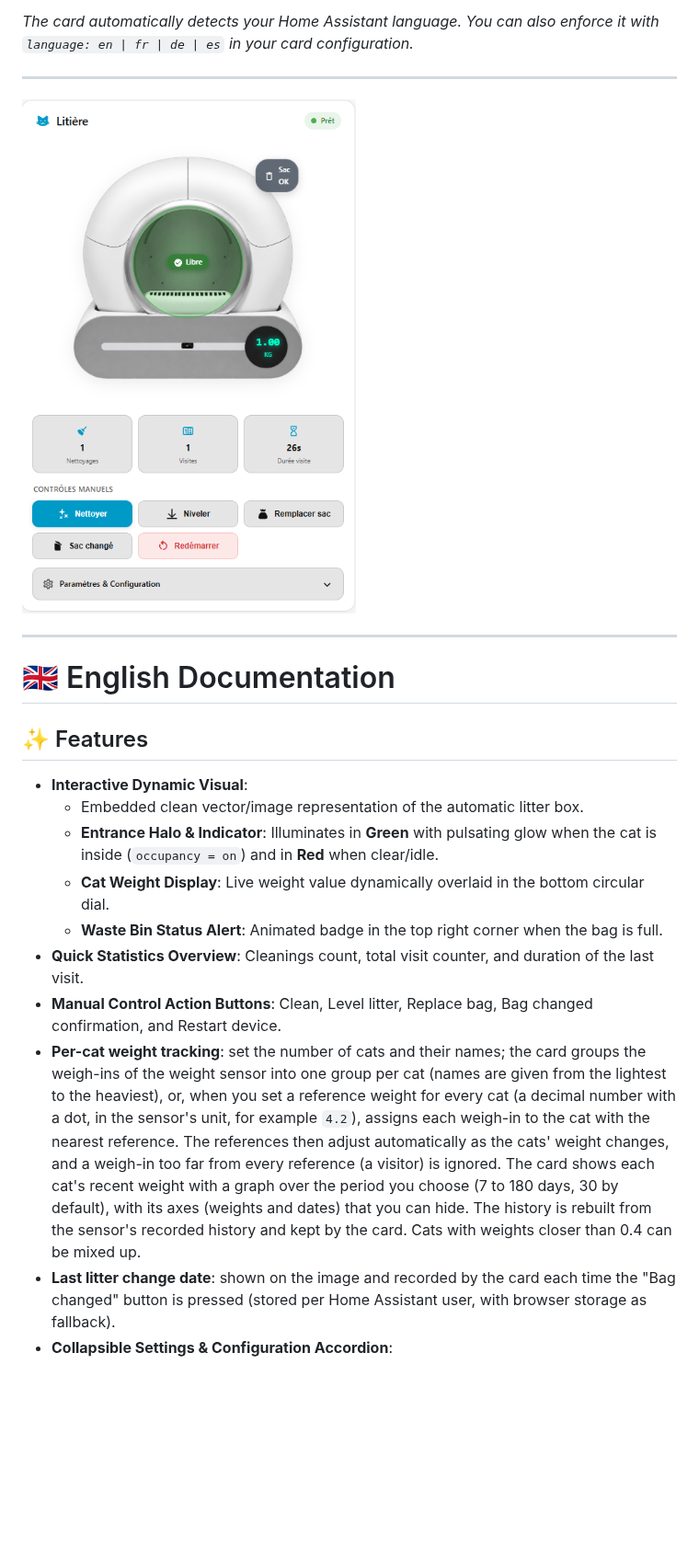
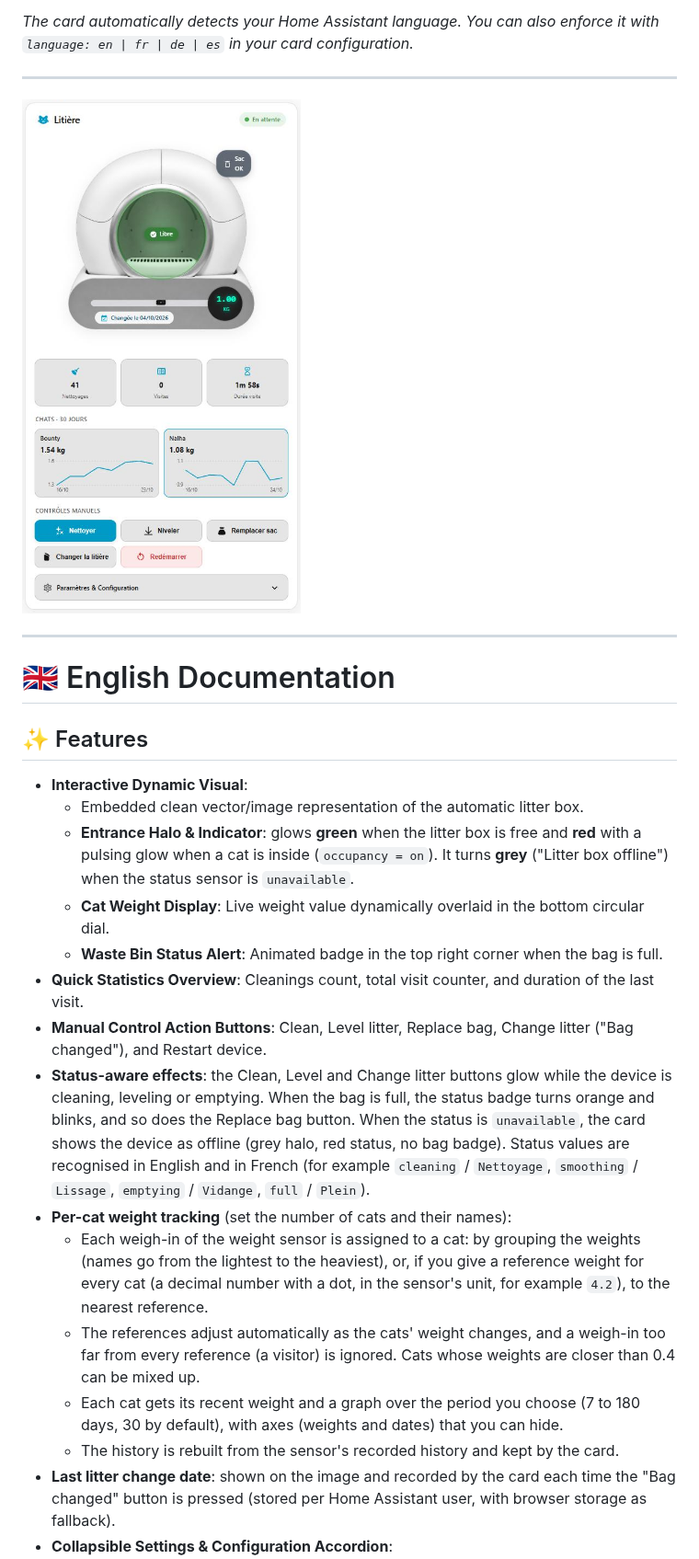
Before and after one commit to Rimfire03/Litter-card, a Markdown page: README.md, the part around one of its changes. Shown at 92% size. Drawn GitHub-style; pictures changed too: demo.png; blank space fills up the shorter version.

Commit message:
docs: refresh README features and replace the preview screenshot with the current card
Co-Authored-By: Claude Sonnet 5.5 <noreply@anthropic.com>

```diff
--- a/README.md
+++ b/README.md
@@ -40,12 +40,17 @@ If you find this card helpful, consider buying me a coffee to support the develo
 
 - **Interactive Dynamic Visual**:
   - Embedded clean vector/image representation of the automatic litter box.
-  - **Entrance Halo & Indicator**: Illuminates in **Green** with pulsating glow when the cat is inside (`occupancy = on`) and in **Red** when clear/idle.
+  - **Entrance Halo & Indicator**: glows **green** when the litter box is free and **red** with a pulsing glow when a cat is inside (`occupancy = on`). It turns **grey** ("Litter box offline") when the status sensor is `unavailable`.
   - **Cat Weight Display**: Live weight value dynamically overlaid in the bottom circular dial.
   - **Waste Bin Status Alert**: Animated badge in the top right corner when the bag is full.
 - **Quick Statistics Overview**: Cleanings count, total visit counter, and duration of the last visit.
-- **Manual Control Action Buttons**: Clean, Level litter, Replace bag, Bag changed confirmation, and Restart device.
-- **Per-cat weight tracking**: set the number of cats and their names; the card groups the weigh-ins of the weight sensor into one group per cat (names are given from the lightest to the heaviest), or, when you set a reference weight for every cat (a decimal number with a dot, in the sensor's unit, for example `4.2`), assigns each weigh-in to the cat with the nearest reference. The references then adjust automatically as the cats' weight changes, and a weigh-in too far from every reference (a visitor) is ignored. The card shows each cat's recent weight with a graph over the period you choose (7 to 180 days, 30 by default), with its axes (weights and dates) that you can hide. The history is rebuilt from the sensor's recorded history and kept by the card. Cats with weights closer than 0.4 can be mixed up.
+- **Manual Control Action Buttons**: Clean, Level litter, Replace bag, Change litter ("Bag changed"), and Restart device.
+- **Status-aware effects**: the Clean, Level and Change litter buttons glow while the device is cleaning, leveling or emptying. When the bag is full, the status badge turns orange and blinks, and so does the Replace bag button. When the status is `unavailable`, the card shows the device as offline (grey halo, red status, no bag badge). Status values are recognised in English and in French (for example `cleaning` / `Nettoyage`, `smoothing` / `Lissage`, `emptying` / `Vidange`, `full` / `Plein`).
+- **Per-cat weight tracking** (set the number of cats and their names):
+  - Each weigh-in of the weight sensor is assigned to a cat: by grouping the weights (names go from the lightest to the heaviest), or, if you give a reference weight for every cat (a decimal number with a dot, in the sensor's unit, for example `4.2`), to the nearest reference.
+  - The references adjust automatically as the cats' weight changes, and a weigh-in too far from every reference (a visitor) is ignored. Cats whose weights are closer than 0.4 can be mixed up.
+  - Each cat gets its recent weight and a graph over the period you choose (7 to 180 days, 30 by default), with axes (weights and dates) that you can hide.
+  - The history is rebuilt from the sensor's recorded history and kept by the card.
 - **Last litter change date**: shown on the image and recorded by the card each time the "Bag changed" button is pressed (stored per Home Assistant user, with browser storage as fallback).
 - **Collapsible Settings & Configuration Accordion**:
   - Auto clean toggle (Switch)
```
Also changed, not shown: other parts of README.md (+8 -3 lines).
